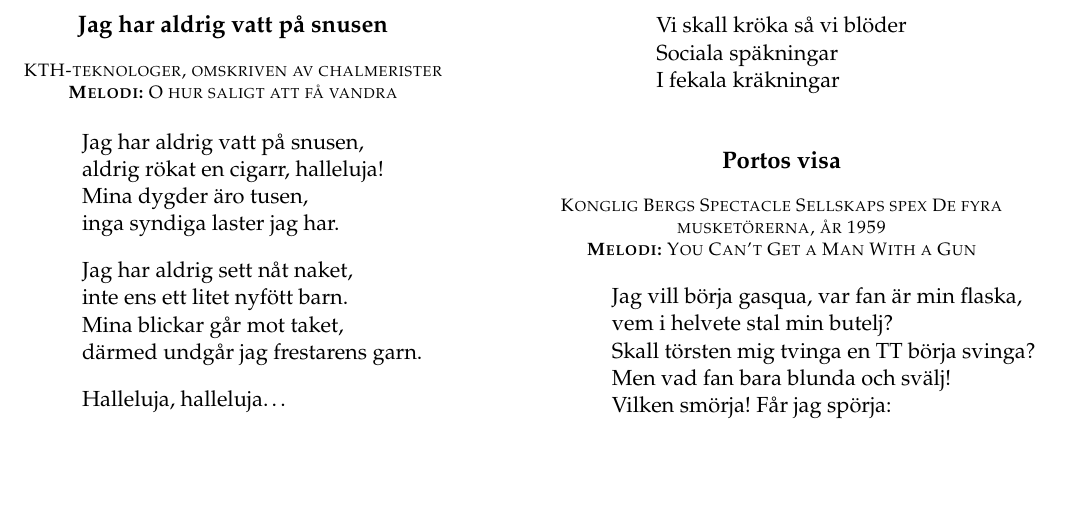
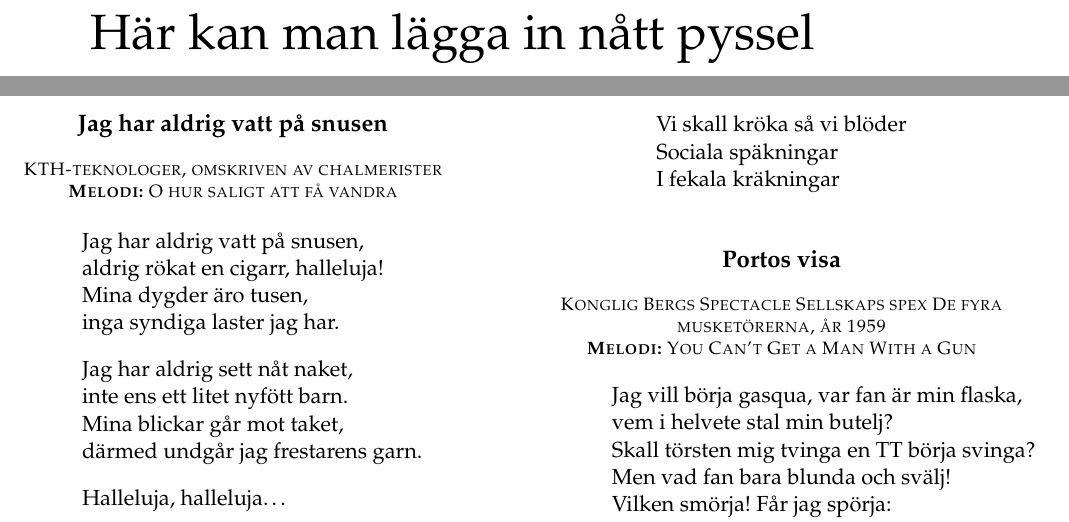
Before and after one commit to bowald/mts-sang-hafte, a LaTeX document (sanghafte.tex): part of page 4 of 5 before the commit and two parts of pages 4 and 5 of 6 after it, the two joined at a grey line, cut at the place of the change, the shorter picture padded with empty space. Compiled offline with pdfLaTeX.

Commit message:
pyssel placeholder

```diff
--- a/sanghafte.tex
+++ b/sanghafte.tex
@@ -295,6 +295,14 @@ men planet svarte: ''Jag vill ju ner'' \\
 \end{verse}
 
 \newpage
+\restoregeometry
+\onecolumn
+
+\Huge{Här kan man lägga in nått pyssel}
+\normalsize
+\newpage
+\newgeometry{left=1cm,right=1cm}
+\twocolumn
 %----------------------------------------------------------------------------------------
 \poemtitle{Jag har aldrig vatt på snusen}
 
```
Also changed, not shown: sanghafte.pdf.
